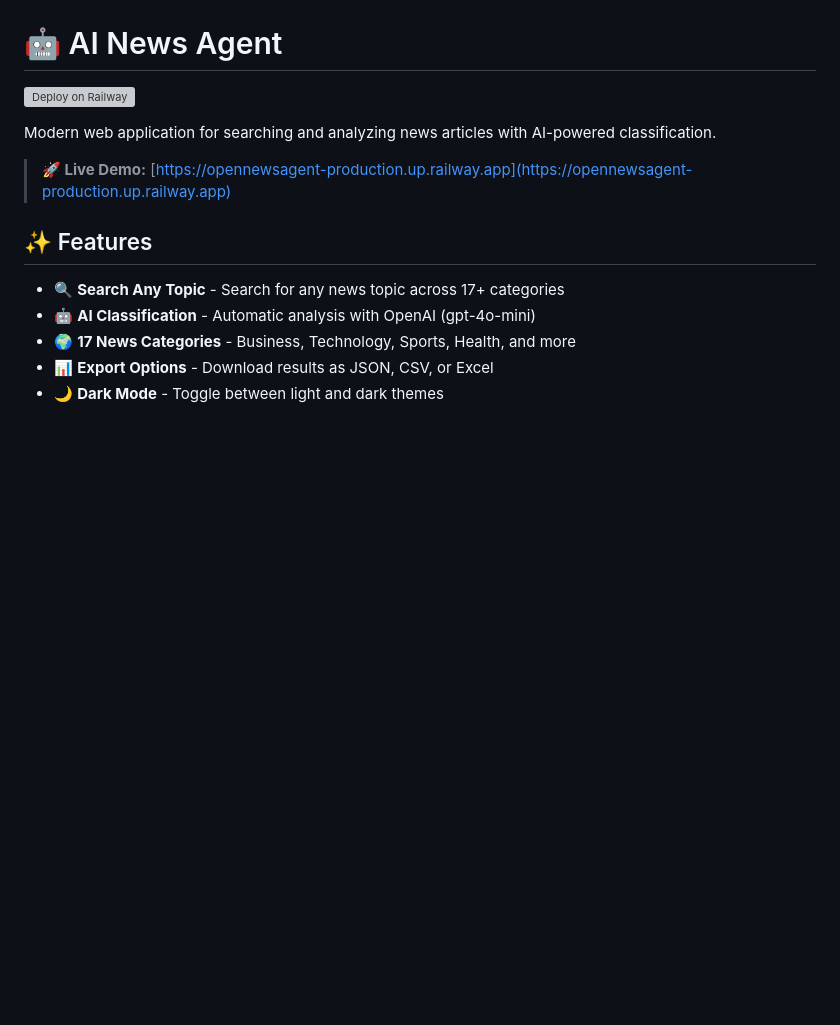
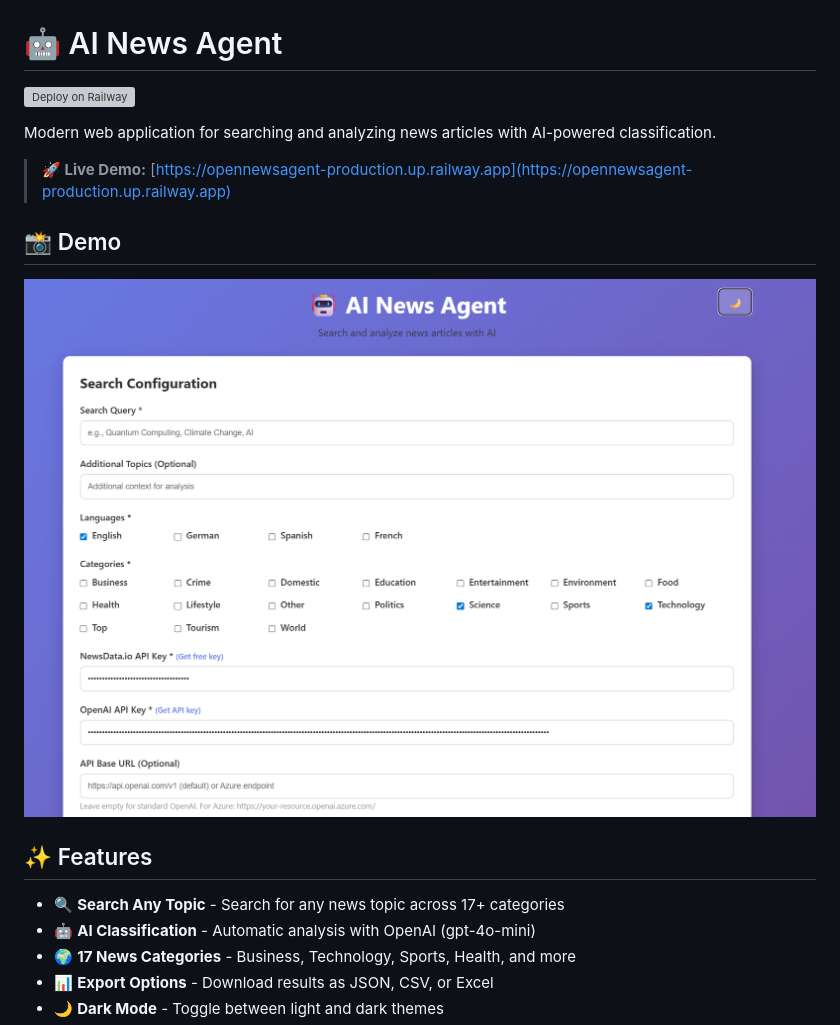
Before and after one commit to Jutop/OpenNewsAgent, a Markdown page: README.md, the part around the change. GitHub-like rendering; pictures changed too: Demo_dash.png (added); blank space fills up the shorter version; grey boxes are pictures that could not be loaded.

Commit message:
added demo image

```diff
--- a/README.md
+++ b/README.md
@@ -5,6 +5,10 @@
 Modern web application for searching and analyzing news articles with AI-powered classification.
 
 > **🚀 Live Demo:** [https://opennewsagent-production.up.railway.app](https://opennewsagent-production.up.railway.app)
+
+## 📸 Demo
+
+![Demo Dashboard](Demo_dash.png)
 
 ## ✨ Features
 
```
